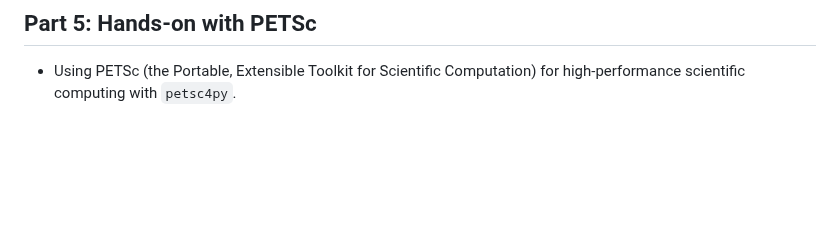
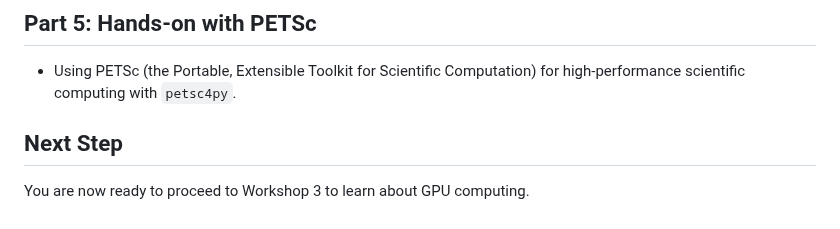
Before and after one commit to schuang/advanced-python-series, a Markdown page: workshop2.md, the part around the change. Drawn GitHub-style; blank space fills up the shorter version.

Commit message:
update workshop2
Added a section for the next step in the workshop.

```diff
--- a/workshop2.md
+++ b/workshop2.md
@@ -53,3 +53,7 @@ Finally, we will apply these concepts to our two "golden examples."
 ## Part 5: Hands-on with PETSc
 
 *   Using PETSc (the Portable, Extensible Toolkit for Scientific Computation) for high-performance scientific computing with `petsc4py`.
+
+## Next Step
+
+You are now ready to proceed to Workshop 3 to learn about GPU computing.
```
